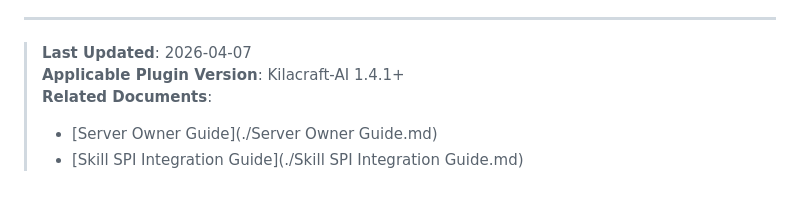
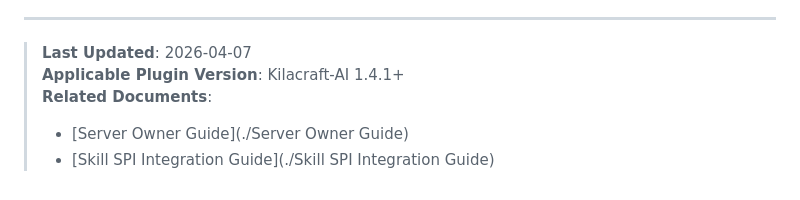
Before and after one commit to axy-yxa/Kilacraft-AI, a Markdown page: doc/en/System Architecture Details.md, the part around the change. Drawn GitHub-style.

Commit message:
文档更新

```diff
--- a/doc/en/System Architecture Details.md
+++ b/doc/en/System Architecture Details.md
@@ -305,5 +305,5 @@ AI: "Today's events:
 > **Last Updated**: 2026-04-07
 > **Applicable Plugin Version**: Kilacraft-AI 1.4.1+
 > **Related Documents**:
-> - [Server Owner Guide](./Server Owner Guide.md)
-> - [Skill SPI Integration Guide](./Skill SPI Integration Guide.md)
+> - [Server Owner Guide](./Server Owner Guide)
+> - [Skill SPI Integration Guide](./Skill SPI Integration Guide)
```
